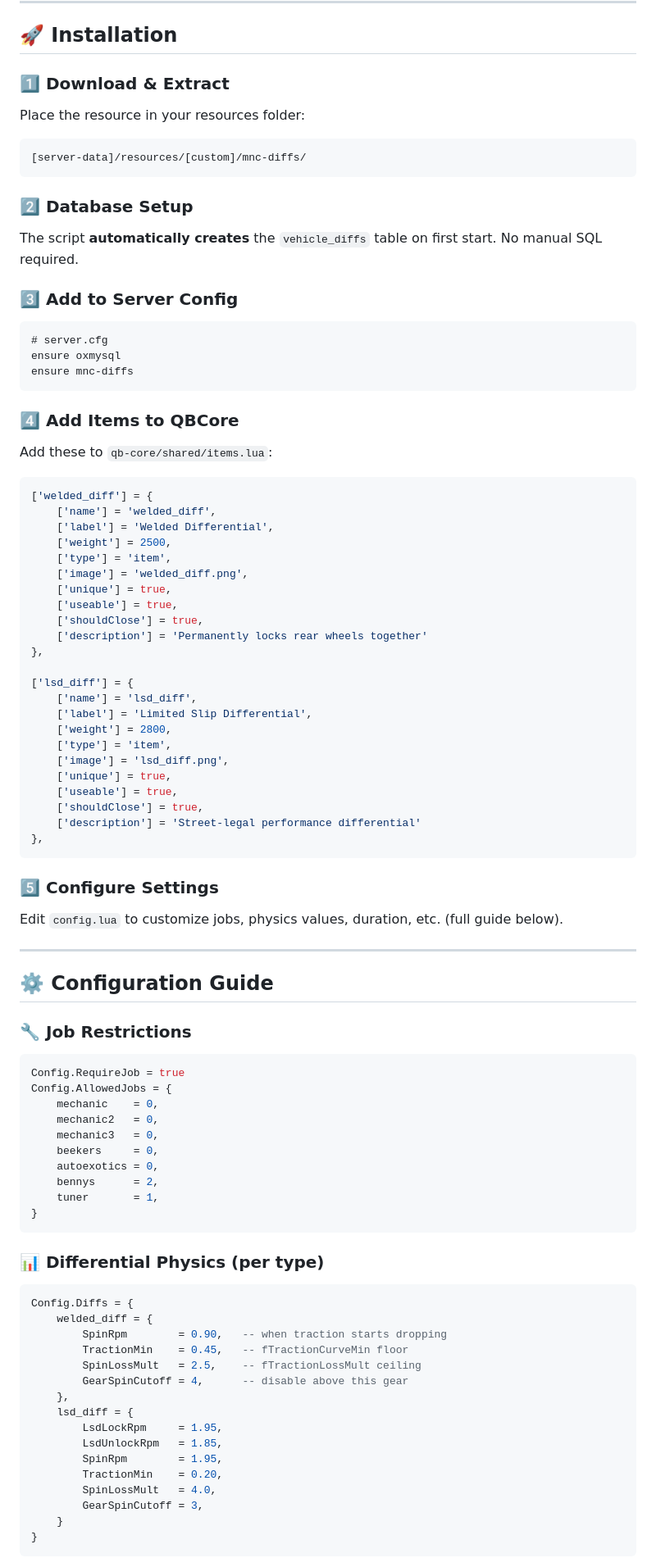
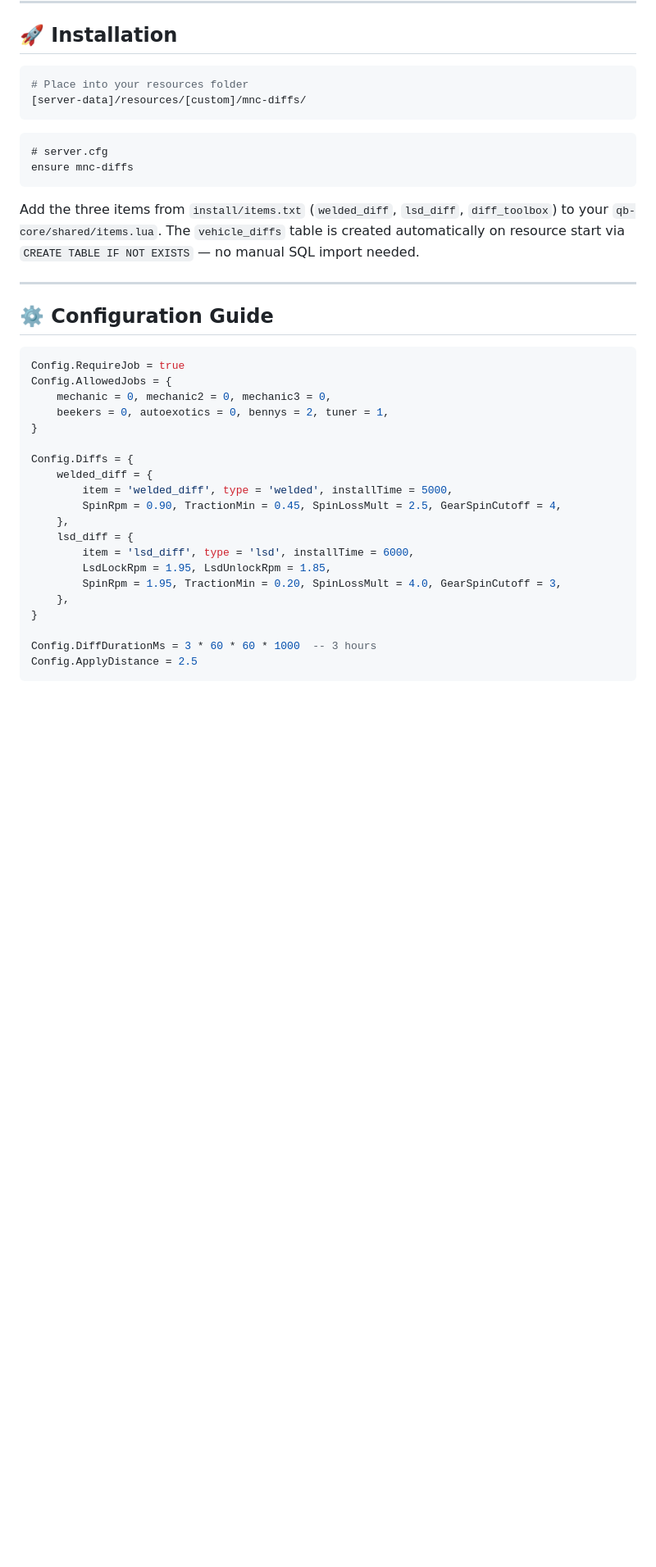
Before and after one commit to MnCLosSantos/mod-dump-2, a Markdown page: mnc-diffs/README.md, the part around one of its changes. Shown at 82% size. Drawn GitHub-style; blank space fills up the shorter version.

````diff
--- a/mnc-diffs/README.md
+++ b/mnc-diffs/README.md
@@ -65,94 +50,42 @@ Built for car meets, drag nights, and street racing servers. Fully persistent, j
 
 ## 🚀 Installation
 
-### 1️⃣ Download & Extract
-
-Place the resource in your resources folder:
-```
+```bash
+# Place into your resources folder
 [server-data]/resources/[custom]/mnc-diffs/
 ```
 
-### 2️⃣ Database Setup
-
-The script **automatically creates** the `vehicle_diffs` table on first start. No manual SQL required.
-
-### 3️⃣ Add to Server Config
-
 ```lua
 # server.cfg
-ensure oxmysql
 ensure mnc-diffs
 ```
 
-### 4️⃣ Add Items to QBCore
-
-Add these to `qb-core/shared/items.lua`:
-
-```lua
-['welded_diff'] = {
-    ['name'] = 'welded_diff',
-    ['label'] = 'Welded Differential',
-    ['weight'] = 2500,
-    ['type'] = 'item',
-    ['image'] = 'welded_diff.png',
-    ['unique'] = true,
-    ['useable'] = true,
-    ['shouldClose'] = true,
-    ['description'] = 'Permanently locks rear wheels together'
-},
-
-['lsd_diff'] = {
-    ['name'] = 'lsd_diff',
-    ['label'] = 'Limited Slip Differential',
-    ['weight'] = 2800,
-    ['type'] = 'item',
-    ['image'] = 'lsd_diff.png',
-    ['unique'] = true,
-    ['useable'] = true,
-    ['shouldClose'] = true,
-    ['description'] = 'Street-legal performance differential'
-},
-```
-
-### 5️⃣ Configure Settings
-
-Edit `config.lua` to customize jobs, physics values, duration, etc. (full guide below).
+Add the three items from `install/items.txt` (`welded_diff`, `lsd_diff`, `diff_toolbox`) to your `qb-core/shared/items.lua`. The `vehicle_diffs` table is created automatically on resource start via `CREATE TABLE IF NOT EXISTS` — no manual SQL import needed.
 
 ---
 
 ## ⚙️ Configuration Guide
 
-### 🔧 Job Restrictions
 ```lua
 Config.RequireJob = true
 Config.AllowedJobs = {
-    mechanic    = 0,
-    mechanic2   = 0,
-    mechanic3   = 0,
-    beekers     = 0,
-    autoexotics = 0,
-    bennys      = 2,
-    tuner       = 1,
+    mechanic = 0, mechanic2 = 0, mechanic3 = 0,
+    beekers = 0, autoexotics = 0, bennys = 2, tuner = 1,
 }
+
+Config.Diffs = {
+    welded_diff = {
+        item = 'welded_diff', type = 'welded', installTime = 5000,
+        SpinRpm = 0.90, TractionMin = 0.45, SpinLossMult = 2.5, GearSpinCutoff = 4,
+    },
+    lsd_diff = {
+        item = 'lsd_diff', type = 'lsd', installTime = 6000,
+        LsdLockRpm = 1.95, LsdUnlockRpm = 1.85,
+        SpinRpm = 1.95, TractionMin = 0.20, SpinLossMult = 4.0, GearSpinCutoff = 3,
+    },
+}
+
+Config.DiffDurationMs = 3 * 60 * 60 * 1000  -- 3 hours
+Config.ApplyDistance = 2.5
 ```
 
-### 📊 Differential Physics (per type)
-```lua
-Config.Diffs = {
-    welded_diff = {
-        SpinRpm        = 0.90,   -- when traction starts dropping
-        TractionMin    = 0.45,   -- fTractionCurveMin floor
-        SpinLossMult   = 2.5,    -- fTractionLossMult ceiling
-        GearSpinCutoff = 4,      -- disable above this gear
-    },
-    lsd_diff = {
-        LsdLockRpm     = 1.95,
-        LsdUnlockRpm   = 1.85,
-        SpinRpm        = 1.95,
-        TractionMin    = 0.20,
-        SpinLossMult   = 4.0,
-        GearSpinCutoff = 3,
-    }
-}
-```
-
````
Also changed, not shown: other parts of mnc-diffs/README.md (+32 -174 lines).
